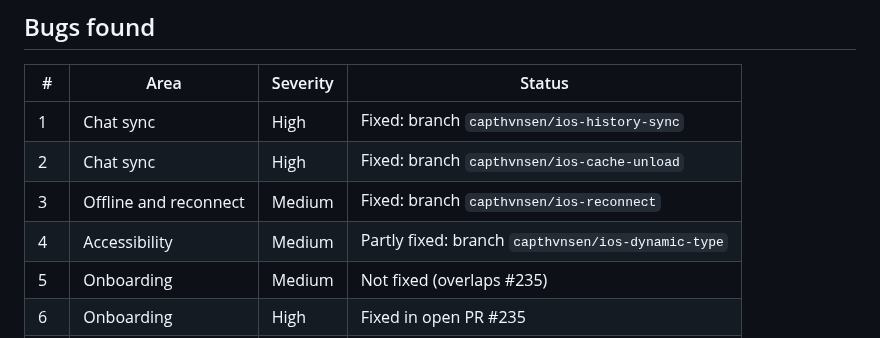
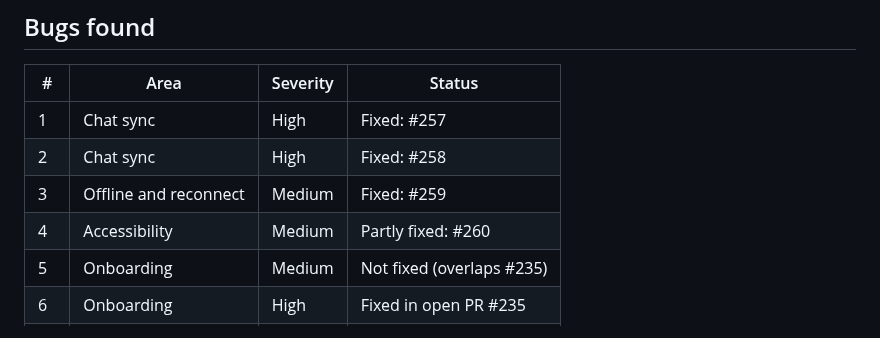
Before and after one commit to capthvnsen/alans-way, a Markdown page: docs/qa/claude-ios-qa.md, the part around the change. Rendered like a GitHub page.

Commit message:
Link the iOS QA findings to their fix PRs
Co-Authored-By: Claude Opus 5.5 <noreply@anthropic.com>

```diff
--- a/docs/qa/claude-ios-qa.md
+++ b/docs/qa/claude-ios-qa.md
@@ -13,10 +13,10 @@
 
 | # | Area | Severity | Status |
 |---|------|----------|--------|
-| 1 | Chat sync | High | Fixed: branch `capthvnsen/ios-history-sync` |
-| 2 | Chat sync | High | Fixed: branch `capthvnsen/ios-cache-unload` |
-| 3 | Offline and reconnect | Medium | Fixed: branch `capthvnsen/ios-reconnect` |
-| 4 | Accessibility | Medium | Partly fixed: branch `capthvnsen/ios-dynamic-type` |
+| 1 | Chat sync | High | Fixed: #257 |
+| 2 | Chat sync | High | Fixed: #258 |
+| 3 | Offline and reconnect | Medium | Fixed: #259 |
+| 4 | Accessibility | Medium | Partly fixed: #260 |
 | 5 | Onboarding | Medium | Not fixed (overlaps #235) |
 | 6 | Onboarding | High | Fixed in open PR #235 |
 | 7 | Onboarding | Low | Not fixed (noted in #235) |
```
